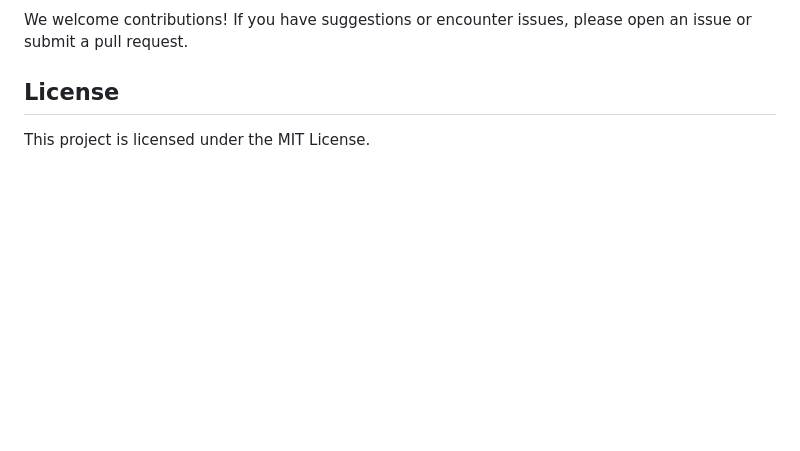
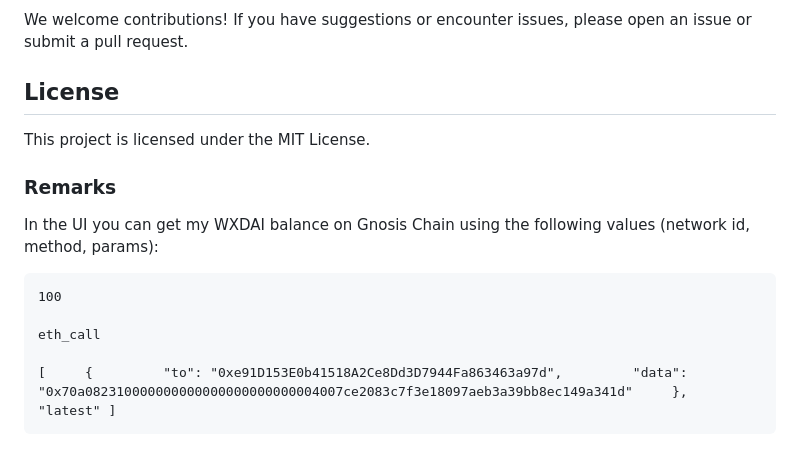
Before and after one commit to 0x4007/rpc2, a Markdown page: README.md, the part around one of its changes. Rendered like a GitHub page; blank space fills up the shorter version.

Commit message:
docs: ui example

````diff
--- a/README.md
+++ b/README.md
@@ -179,3 +174,15 @@ We welcome contributions! If you have suggestions or encounter issues, please op
 ## License
 
 This project is licensed under the MIT License.
+
+### Remarks
+
+In the UI you can get my WXDAI balance on Gnosis Chain using the following values (network id, method, params):
+
+```
+100
+
+eth_call
+
+[     {         "to": "0xe91D153E0b41518A2Ce8Dd3D7944Fa863463a97d",         "data": "0x70a082310000000000000000000000004007ce2083c7f3e18097aeb3a39bb8ec149a341d"     },     "latest" ]
+```
````
Also changed, not shown: other parts of README.md (+1 -6 lines).
